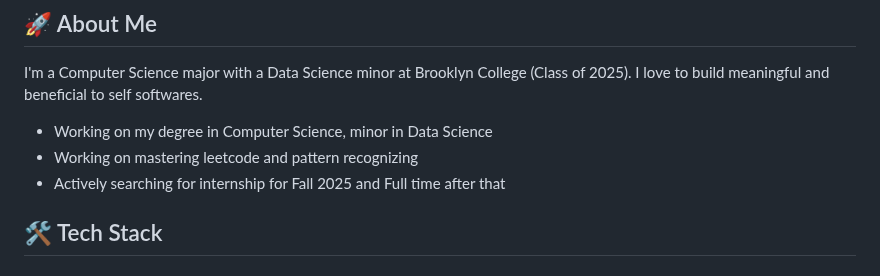
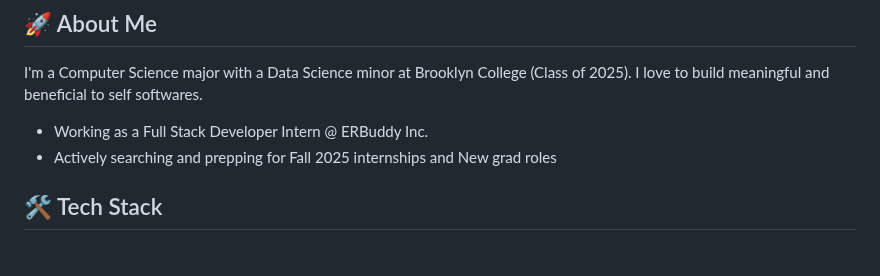
Before and after one commit to walletkun/walletkun, a Markdown page: README.md, the part around the change. GitHub-like rendering.

```diff
--- a/README.md
+++ b/README.md
@@ -20,9 +20,8 @@
 ## 🚀 About Me
 
 I'm a Computer Science major with a Data Science minor at Brooklyn College (Class of 2025). I love to build meaningful and beneficial to self softwares.
-- Working on my degree in Computer Science, minor in Data Science
-- Working on mastering leetcode and pattern recognizing
-- Actively searching for internship for Fall 2025 and Full time after that
+- Working as a Full Stack Developer Intern @ ERBuddy Inc.
+- Actively searching and prepping for Fall 2025 internships and New grad roles
 
 ## 🛠️ Tech Stack
 
```
